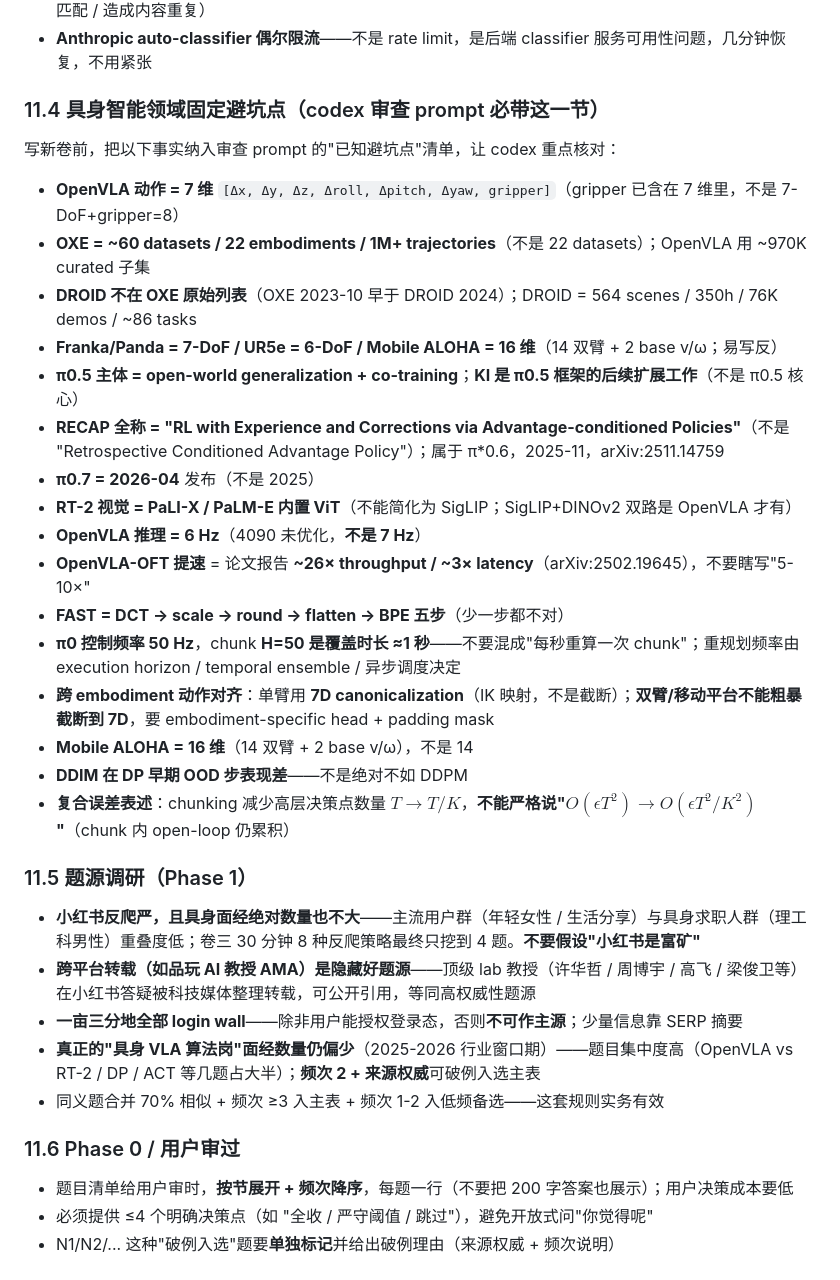
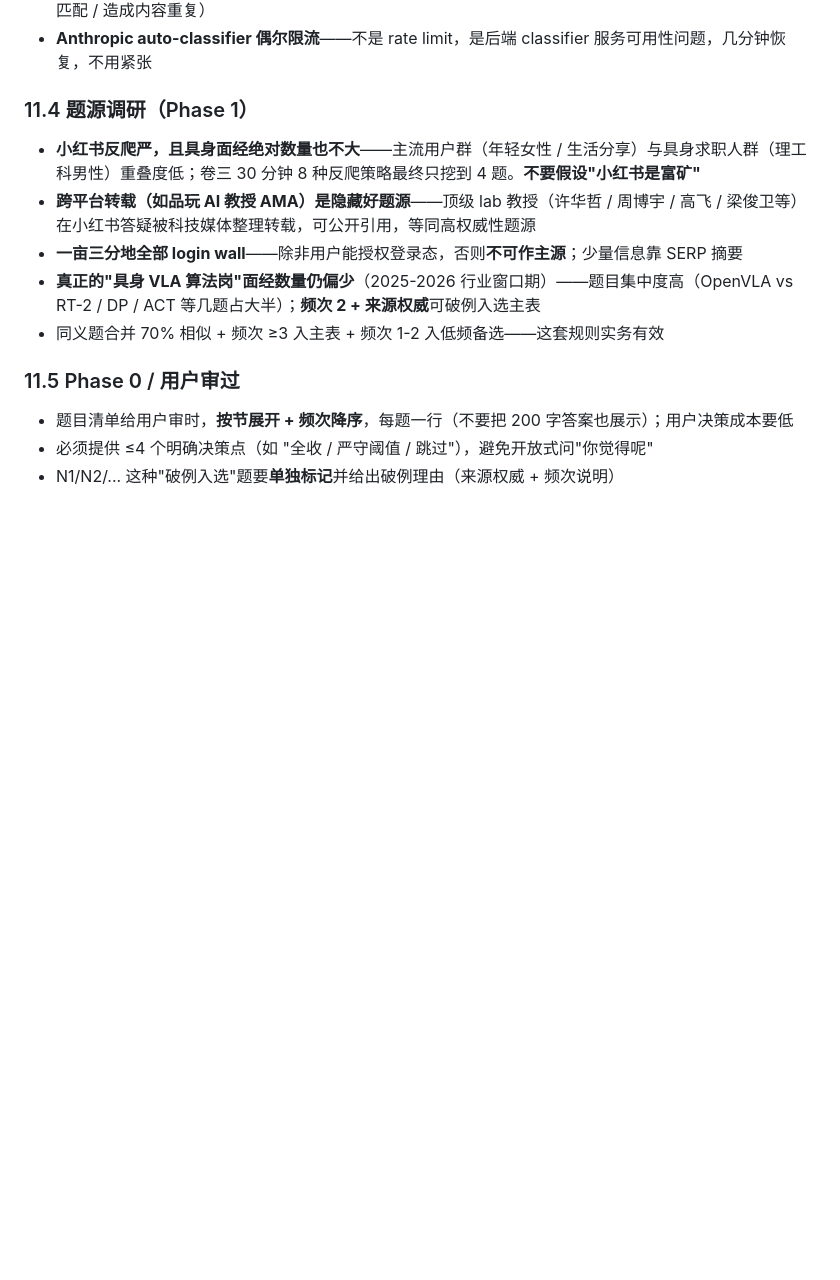
Before and after one commit to WinstonJQ/embodied_offer, a Markdown page: CLAUDE.md, the part around the change. Drawn GitHub-style; blank space fills up the shorter version.

Commit message:
docs(CLAUDE.md): drop §11.4 domain trivia from lessons-learned
Volume-specific domain facts (OpenVLA 7D action, OXE numbers, RECAP
full name, etc.) belong in per-volume review.json under
key_facts_verified, not in the project-level workflow guide.

CLAUDE.md should stay workflow-level: how to draft, how to review,
how to Edit safely, how to research sources, how to present Phase 0
choices. Per-volume technical facts pollute it and drift over time.

Renumber remaining §11.5 题源调研 → §11.4, §11.6 Phase 0 → §11.5.

Co-Authored-By: Claude Opus 4.7 (1M context) <noreply@anthropic.com>

```diff
--- a/CLAUDE.md
+++ b/CLAUDE.md
@@ -228,28 +228,7 @@ git push origin master
 - 用 HTML 注释 `<!-- TODO §X 待补 -->` 做分批 Write 的 marker，**不要用裸字符串占位符**（会被后续 Edit 误匹配 / 造成内容重复）
 - **Anthropic auto-classifier 偶尔限流**——不是 rate limit，是后端 classifier 服务可用性问题，几分钟恢复，不用紧张
 
-### 11.4 具身智能领域固定避坑点（codex 审查 prompt 必带这一节）
-
-写新卷前，把以下事实纳入审查 prompt 的"已知避坑点"清单，让 codex 重点核对：
-
-- **OpenVLA 动作 = 7 维** `[Δx, Δy, Δz, Δroll, Δpitch, Δyaw, gripper]`（gripper 已含在 7 维里，不是 7-DoF+gripper=8）
-- **OXE = ~60 datasets / 22 embodiments / 1M+ trajectories**（不是 22 datasets）；OpenVLA 用 ~970K curated 子集
-- **DROID 不在 OXE 原始列表**（OXE 2023-10 早于 DROID 2024）；DROID = 564 scenes / 350h / 76K demos / ~86 tasks
-- **Franka/Panda = 7-DoF / UR5e = 6-DoF / Mobile ALOHA = 16 维**（14 双臂 + 2 base v/ω；易写反）
-- **π0.5 主体 = open-world generalization + co-training**；**KI 是 π0.5 框架的后续扩展工作**（不是 π0.5 核心）
-- **RECAP 全称 = "RL with Experience and Corrections via Advantage-conditioned Policies"**（不是 "Retrospective Conditioned Advantage Policy"）；属于 π\*0.6，2025-11，arXiv:2511.14759
-- **π0.7 = 2026-04** 发布（不是 2025）
-- **RT-2 视觉 = PaLI-X / PaLM-E 内置 ViT**（不能简化为 SigLIP；SigLIP+DINOv2 双路是 OpenVLA 才有）
-- **OpenVLA 推理 = 6 Hz**（4090 未优化，**不是 7 Hz**）
-- **OpenVLA-OFT 提速** = 论文报告 **~26× throughput / ~3× latency**（arXiv:2502.19645），不要瞎写"5-10×"
-- **FAST = DCT → scale → round → flatten → BPE 五步**（少一步都不对）
-- **π0 控制频率 50 Hz**，chunk **H=50 是覆盖时长 ≈1 秒**——不要混成"每秒重算一次 chunk"；重规划频率由 execution horizon / temporal ensemble / 异步调度决定
-- **跨 embodiment 动作对齐**：单臂用 **7D canonicalization**（IK 映射，不是截断）；**双臂/移动平台不能粗暴截断到 7D**，要 embodiment-specific head + padding mask
-- **Mobile ALOHA = 16 维**（14 双臂 + 2 base v/ω），不是 14
-- **DDIM 在 DP 早期 OOD 步表现差**——不是绝对不如 DDPM
-- **复合误差表述**：chunking 减少高层决策点数量 $T \to T/K$，**不能严格说"$O(\epsilon T^2) \to O(\epsilon T^2/K^2)$"**（chunk 内 open-loop 仍累积）
-
-### 11.5 题源调研（Phase 1）
+### 11.4 题源调研（Phase 1）
 
 - **小红书反爬严，且具身面经绝对数量也不大**——主流用户群（年轻女性 / 生活分享）与具身求职人群（理工科男性）重叠度低；卷三 30 分钟 8 种反爬策略最终只挖到 4 题。**不要假设"小红书是富矿"**
 - **跨平台转载（如品玩 AI 教授 AMA）是隐藏好题源**——顶级 lab 教授（许华哲 / 周博宇 / 高飞 / 梁俊卫等）在小红书答疑被科技媒体整理转载，可公开引用，等同高权威性题源
@@ -257,7 +236,7 @@ git push origin master
 - **真正的"具身 VLA 算法岗"面经数量仍偏少**（2025-2026 行业窗口期）——题目集中度高（OpenVLA vs RT-2 / DP / ACT 等几题占大半）；**频次 2 + 来源权威**可破例入选主表
 - 同义题合并 70% 相似 + 频次 ≥3 入主表 + 频次 1-2 入低频备选——这套规则实务有效
 
-### 11.6 Phase 0 / 用户审过
+### 11.5 Phase 0 / 用户审过
 
 - 题目清单给用户审时，**按节展开 + 频次降序**，每题一行（不要把 200 字答案也展示）；用户决策成本要低
 - 必须提供 ≤4 个明确决策点（如 "全收 / 严守阈值 / 跳过"），避免开放式问"你觉得呢"
```
